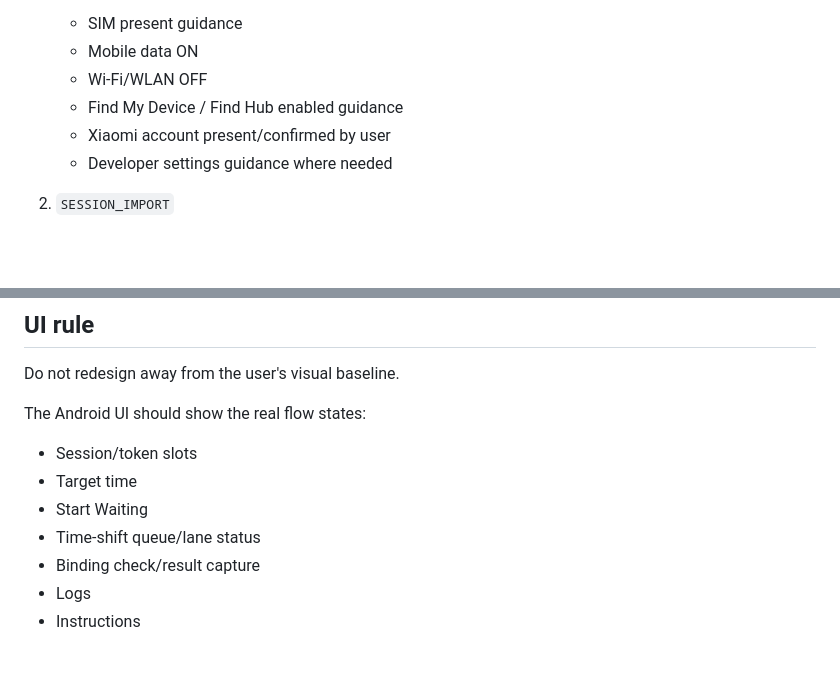
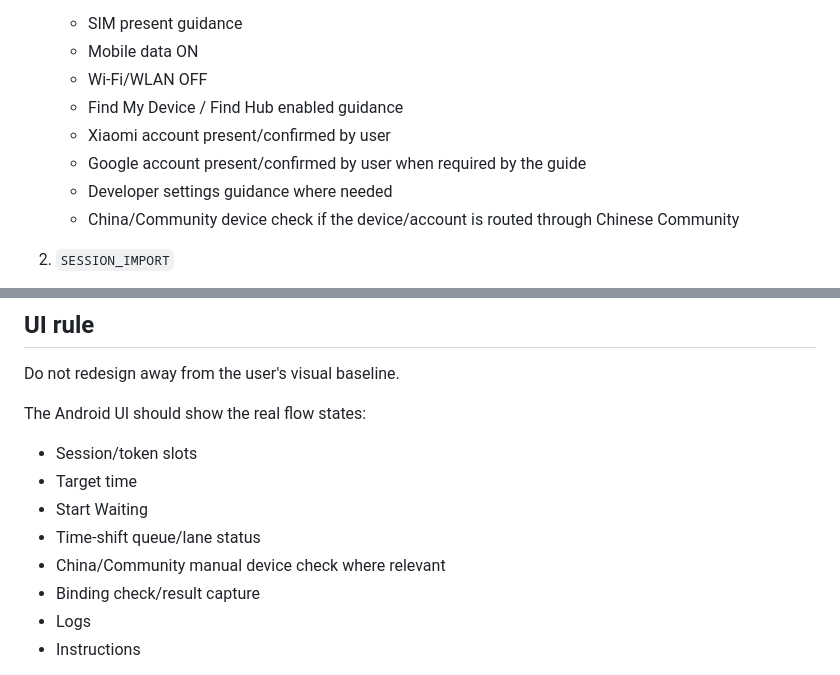
Before and after one commit to jaydumisuni/MIBU, a Markdown page: docs/SCRIPT_FLOW_UNDERSTANDING.md, 2 parts joined by grey strips. GitHub-like rendering; blank space fills up the shorter version.

```diff
--- a/docs/SCRIPT_FLOW_UNDERSTANDING.md
+++ b/docs/SCRIPT_FLOW_UNDERSTANDING.md
@@ -94,7 +114,9 @@ The app should have these states:
    - Wi-Fi/WLAN OFF
    - Find My Device / Find Hub enabled guidance
    - Xiaomi account present/confirmed by user
+   - Google account present/confirmed by user when required by the guide
    - Developer settings guidance where needed
+   - China/Community device check if the device/account is routed through Chinese Community
 
 2. `SESSION_IMPORT`
    - User logs in themselves.
@@ -148,6 +170,7 @@ The Android UI should show the real flow states:
 - Target time
 - Start Waiting
 - Time-shift queue/lane status
+- China/Community manual device check where relevant
 - Binding check/result capture
 - Logs
 - Instructions
```
Also changed, not shown: other parts of docs/SCRIPT_FLOW_UNDERSTANDING.md (+37 -0 lines).
